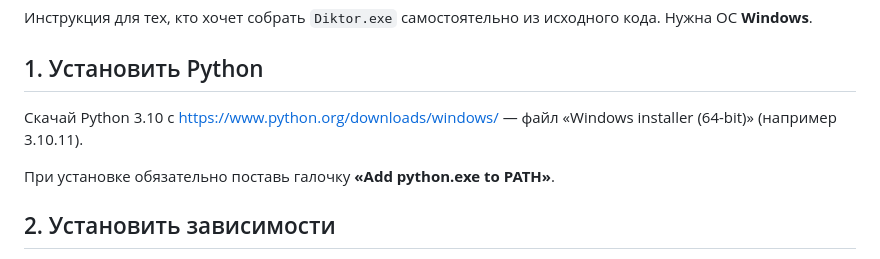
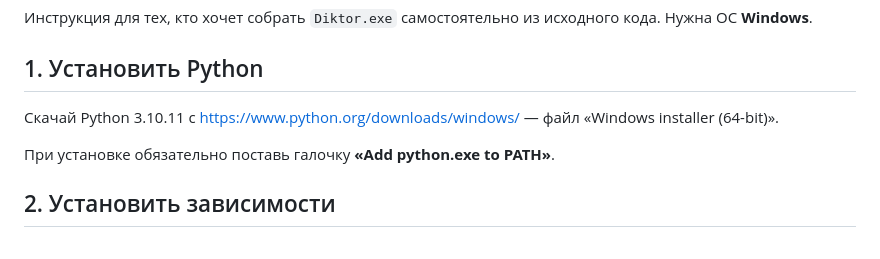
Before and after one commit to yotsug8/dictor-voice, a Markdown page: BUILD.md, the part around the change. GitHub-like rendering.

```diff
--- a/BUILD.md
+++ b/BUILD.md
@@ -5,8 +5,7 @@
 
 ## 1. Установить Python
 
-Скачай Python 3.10 с https://www.python.org/downloads/windows/ — файл «Windows installer (64-bit)»
-(например 3.10.11).
+Скачай Python 3.10.11 с https://www.python.org/downloads/windows/ — файл «Windows installer (64-bit)».
 
 При установке обязательно поставь галочку **«Add python.exe to PATH»**.
 
```
